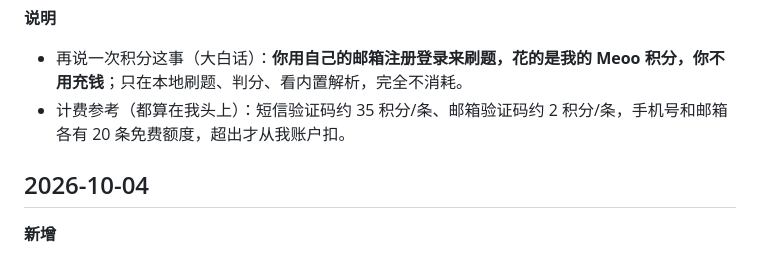
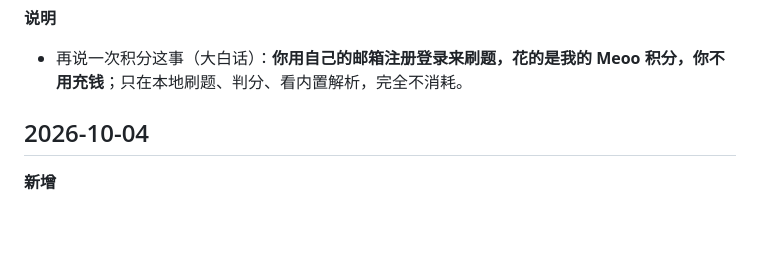
Before and after one commit to Aslan1113/Aslan1113.github.io, a Markdown page: CHANGELOG.md, the part around the change. Drawn GitHub-style; blank space fills up the shorter version.

Commit message:
docs(CHANGELOG): 删掉 10-05 说明里的计费参考一句

```diff
--- a/CHANGELOG.md
+++ b/CHANGELOG.md
@@ -21,7 +21,6 @@
 
 **说明**
 - 再说一次积分这事（大白话）：**你用自己的邮箱注册登录来刷题，花的是我的 Meoo 积分，你不用充钱**；只在本地刷题、判分、看内置解析，完全不消耗。
-- 计费参考（都算在我头上）：短信验证码约 35 积分/条、邮箱验证码约 2 积分/条，手机号和邮箱各有 20 条免费额度，超出才从我账户扣。
 
 ## 2026-10-04
 
```
